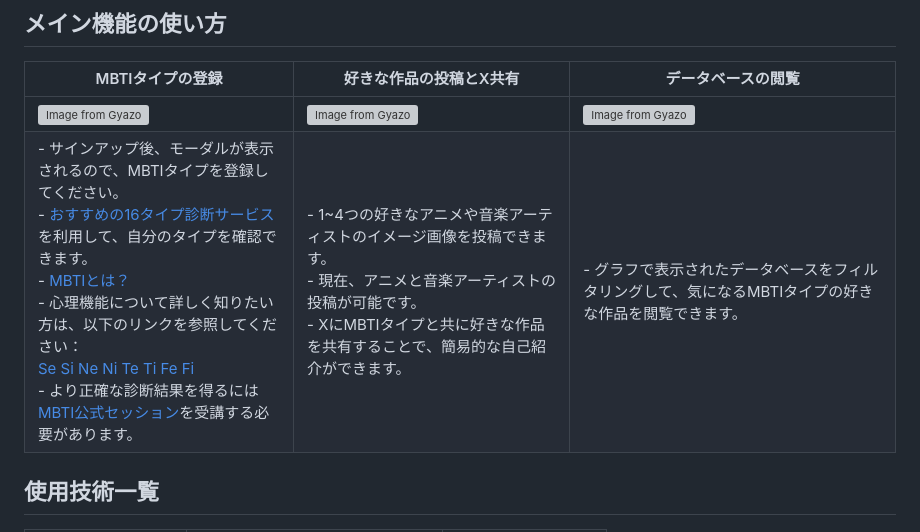
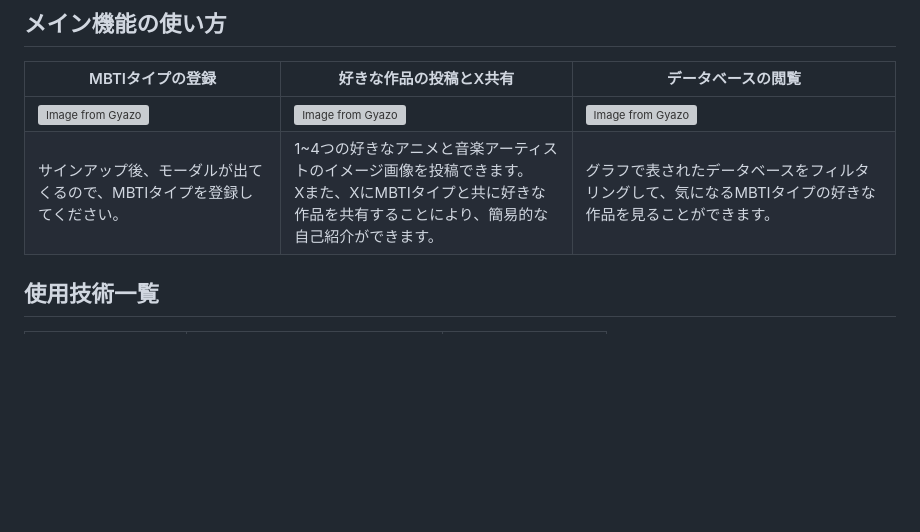
Before and after one commit to kentoiinuma/MBTI-Database, a Markdown page: README.md, the part around the change. GitHub-like rendering; blank space fills up the shorter version; grey boxes are pictures that could not be loaded.

Commit message:
README変更後

```diff
--- a/README.md
+++ b/README.md
@@ -18,7 +18,7 @@ MBTIは個人の指向によってタイプを分類する類型論です。そ
 | MBTIタイプの登録 | 好きな作品の投稿とX共有 | データベースの閲覧 |
 |------------------|------------------------|-------------------|
 | [![Image from Gyazo](https://i.gyazo.com/e652d874443276e429eaf289504f3f58.png)](https://gyazo.com/e652d874443276e429eaf289504f3f58) | [![Image from Gyazo](https://i.gyazo.com/9258e5671cf51f19bf3654ee50b98d4e.jpg)](https://gyazo.com/9258e5671cf51f19bf3654ee50b98d4e) | [![Image from Gyazo](https://i.gyazo.com/e323440e74b83a257f6bd66bd6e51e1a.png)](https://gyazo.com/e323440e74b83a257f6bd66bd6e51e1a) |
-| - サインアップ後、モーダルが表示されるので、MBTIタイプを登録してください。<br>- [おすすめの16タイプ診断サービス](https://mentuzzle.com/shindan/report/16type)を利用して、自分のタイプを確認できます。<br>- [MBTIとは？](https://ja.wikipedia.org/wiki/MBTI)<br>- 心理機能について詳しく知りたい方は、以下のリンクを参照してください：<br>[Se](http://rinnsyou.com/archives/339) [Si](http://rinnsyou.com/archives/341) [Ne](http://rinnsyou.com/archives/345) [Ni](http://rinnsyou.com/archives/347) [Te](http://rinnsyou.com/archives/327) [Ti](http://rinnsyou.com/archives/329) [Fe](http://rinnsyou.com/archives/333) [Fi](http://rinnsyou.com/archives/335)<br>- より正確な診断結果を得るには[MBTI公式セッション](https://jppjapan.com)を受講する必要があります。 | - 1~4つの好きなアニメや音楽アーティストのイメージ画像を投稿できます。<br>- 現在、アニメと音楽アーティストの投稿が可能です。<br>- XにMBTIタイプと共に好きな作品を共有することで、簡易的な自己紹介ができます。 | - グラフで表示されたデータベースをフィルタリングして、気になるMBTIタイプの好きな作品を閲覧できます。
+| サインアップ後、モーダルが出てくるので、MBTIタイプを登録してください。 | 1~4つの好きなアニメと音楽アーティストのイメージ画像を投稿できます。<br>Xまた、XにMBTIタイプと共に好きな作品を共有することにより、簡易的な自己紹介ができます。 | グラフで表されたデータベースをフィルタリングして、気になるMBTIタイプの好きな作品を見ることができます。
 
 ## 使用技術一覧
 | カテゴリ | 使用技術 | バージョン |
```
